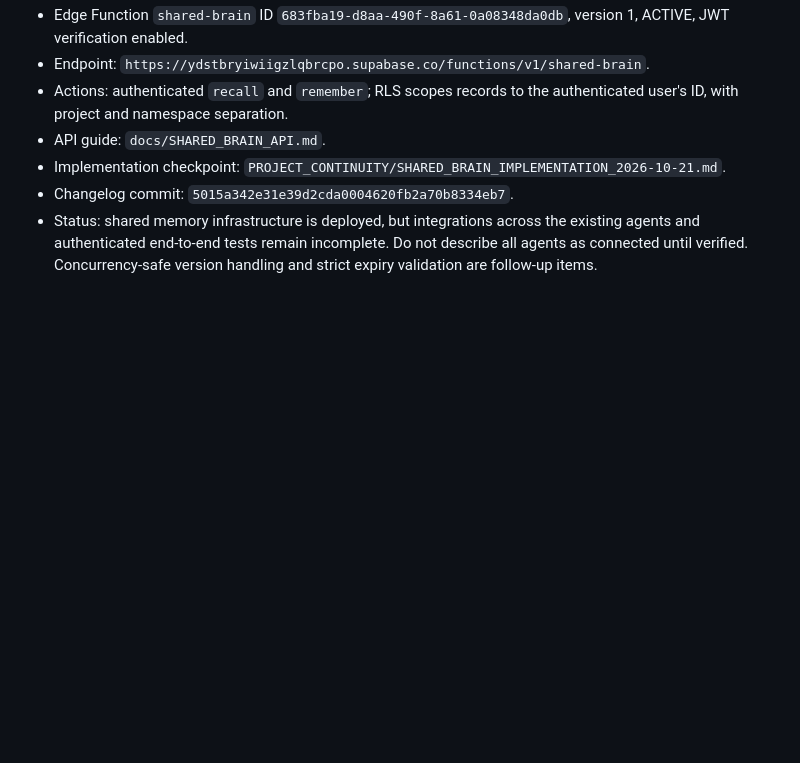
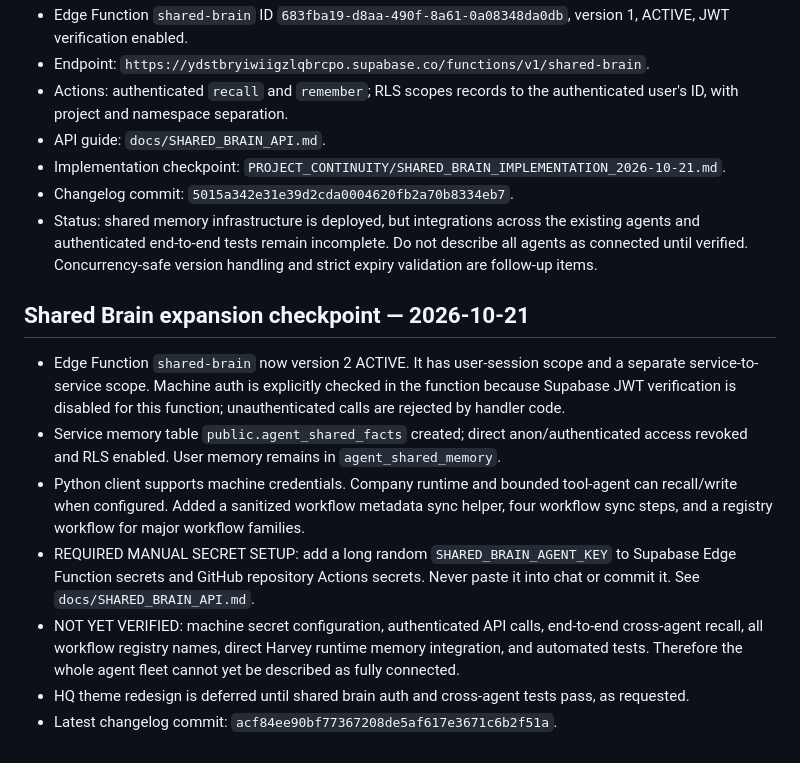
Before and after one commit to maazxhasan-hue/Tradinglab03-, a Markdown page: PROJECT_CONTINUITY/STATE.md, the part around the change. Rendered like a GitHub page; blank space fills up the shorter version.

Commit message:
Update shared brain expansion checkpoint

```diff
--- a/PROJECT_CONTINUITY/STATE.md
+++ b/PROJECT_CONTINUITY/STATE.md
@@ -102,3 +102,13 @@ This checkpoint documents the latest known project state from prior work; extern
 - Implementation checkpoint: `PROJECT_CONTINUITY/SHARED_BRAIN_IMPLEMENTATION_2026-10-21.md`.
 - Changelog commit: `5015a342e31e39d2cda0004620fb2a70b8334eb7`.
 - Status: shared memory infrastructure is deployed, but integrations across the existing agents and authenticated end-to-end tests remain incomplete. Do not describe all agents as connected until verified. Concurrency-safe version handling and strict expiry validation are follow-up items.
+
+
+## Shared Brain expansion checkpoint — 2026-10-21
+- Edge Function `shared-brain` now version 2 ACTIVE. It has user-session scope and a separate service-to-service scope. Machine auth is explicitly checked in the function because Supabase JWT verification is disabled for this function; unauthenticated calls are rejected by handler code.
+- Service memory table `public.agent_shared_facts` created; direct anon/authenticated access revoked and RLS enabled. User memory remains in `agent_shared_memory`.
+- Python client supports machine credentials. Company runtime and bounded tool-agent can recall/write when configured. Added a sanitized workflow metadata sync helper, four workflow sync steps, and a registry workflow for major workflow families.
+- REQUIRED MANUAL SECRET SETUP: add a long random `SHARED_BRAIN_AGENT_KEY` to Supabase Edge Function secrets and GitHub repository Actions secrets. Never paste it into chat or commit it. See `docs/SHARED_BRAIN_API.md`.
+- NOT YET VERIFIED: machine secret configuration, authenticated API calls, end-to-end cross-agent recall, all workflow registry names, direct Harvey runtime memory integration, and automated tests. Therefore the whole agent fleet cannot yet be described as fully connected.
+- HQ theme redesign is deferred until shared brain auth and cross-agent tests pass, as requested.
+- Latest changelog commit: `acf84ee90bf77367208de5af617e3671c6b2f51a`.
```
